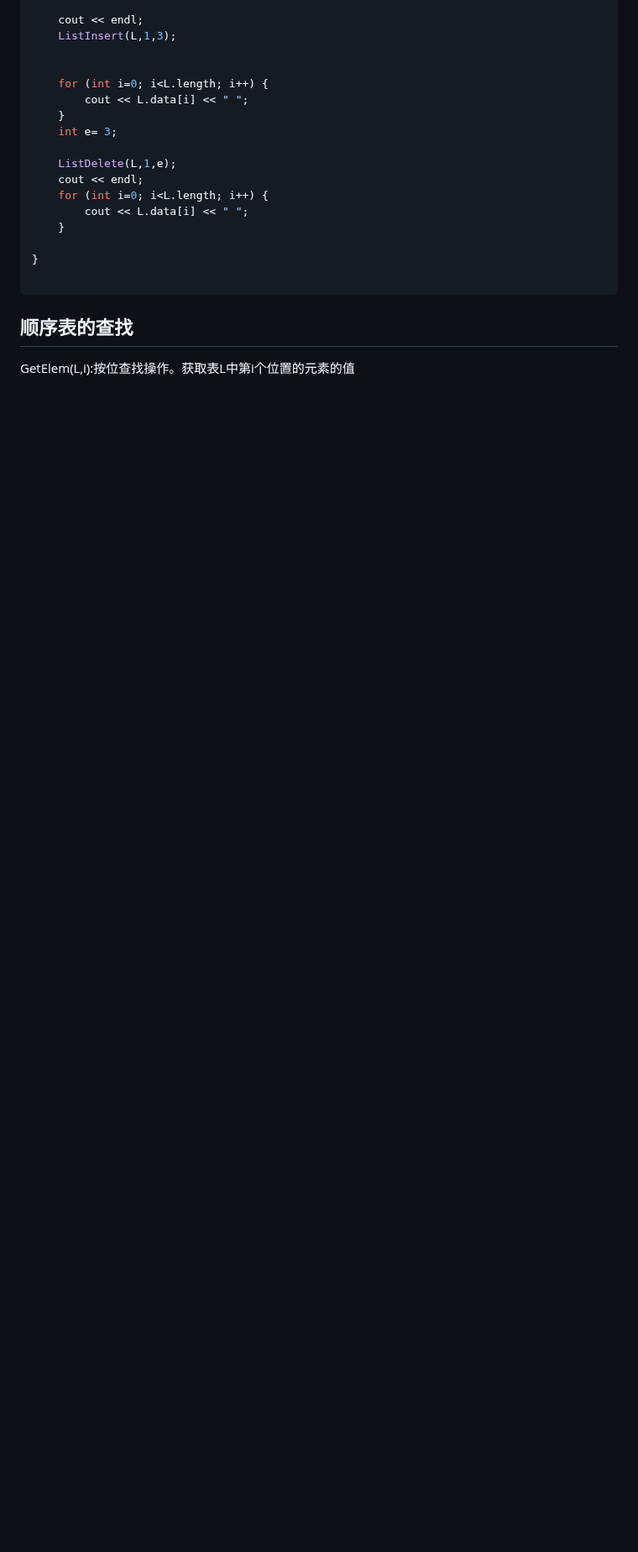
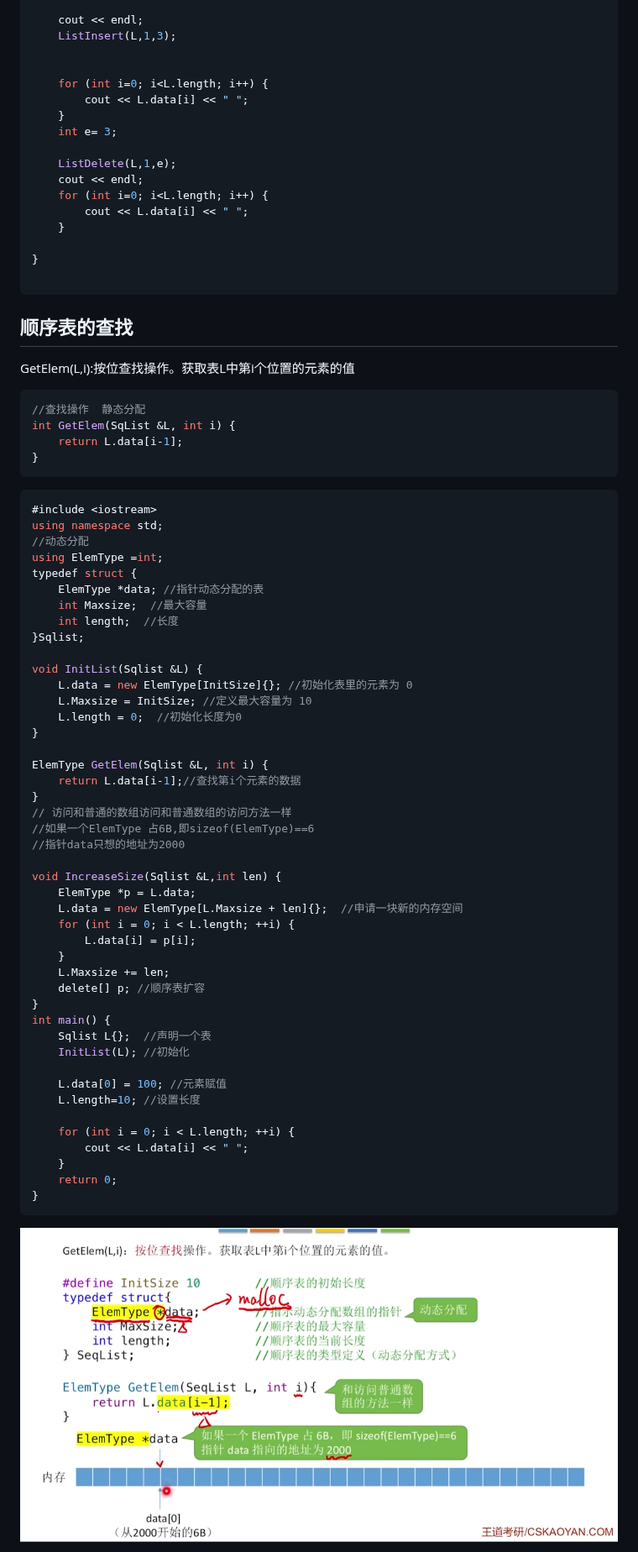
Before and after one commit to higgseqeqe/Postgrad-exam-notes, a Markdown page: 3.数据结构.md, the part around one of its changes. Shown at 84% size. Drawn GitHub-style; pictures changed too: image-8.png (added); blank space fills up the shorter version.

````diff
--- a/3.数据结构.md
+++ b/3.数据结构.md
@@ -556,3 +556,59 @@ int main() {
 
 ## 顺序表的查找
 GetElem(L,i):按位查找操作。获取表L中第i个位置的元素的值
+
+```c++
+//查找操作  静态分配
+int GetElem(SqList &L, int i) {
+    return L.data[i-1];
+}
+```
+
+```c++
+#include <iostream>
+using namespace std;
+//动态分配
+using ElemType =int;
+typedef struct {
+    ElemType *data; //指针动态分配的表
+    int Maxsize;  //最大容量
+    int length;  //长度
+}Sqlist;
+
+void InitList(Sqlist &L) {
+    L.data = new ElemType[InitSize]{}; //初始化表里的元素为 0
+    L.Maxsize = InitSize; //定义最大容量为 10
+    L.length = 0;  //初始化长度为0
+}
+
+ElemType GetElem(Sqlist &L, int i) {
+    return L.data[i-1];//查找第i个元素的数据
+}
+// 访问和普通的数组访问和普通数组的访问方法一样
+//如果一个ElemType 占6B,即sizeof(ElemType)==6
+//指针data只想的地址为2000
+
+void IncreaseSize(Sqlist &L,int len) {
+    ElemType *p = L.data;
+    L.data = new ElemType[L.Maxsize + len]{};  //申请一块新的内存空间
+    for (int i = 0; i < L.length; ++i) {
+        L.data[i] = p[i];
+    }
+    L.Maxsize += len;
+    delete[] p; //顺序表扩容
+}
+int main() {
+    Sqlist L{};  //声明一个表
+    InitList(L); //初始化
+
+    L.data[0] = 100; //元素赋值
+    L.length=10; //设置长度
+
+    for (int i = 0; i < L.length; ++i) {
+        cout << L.data[i] << " ";
+    }
+    return 0;
+}
+```
+![alt text](image-8.png)
+
````
Also changed, not shown: other parts of 3.数据结构.md (+56 -0 lines), 2.计算机组成 原理 王道版.md (+12 -0 lines), image-10.png (added), image-11.png (added), image-6.png (added), image-7.png (added), image-9.png (added).
